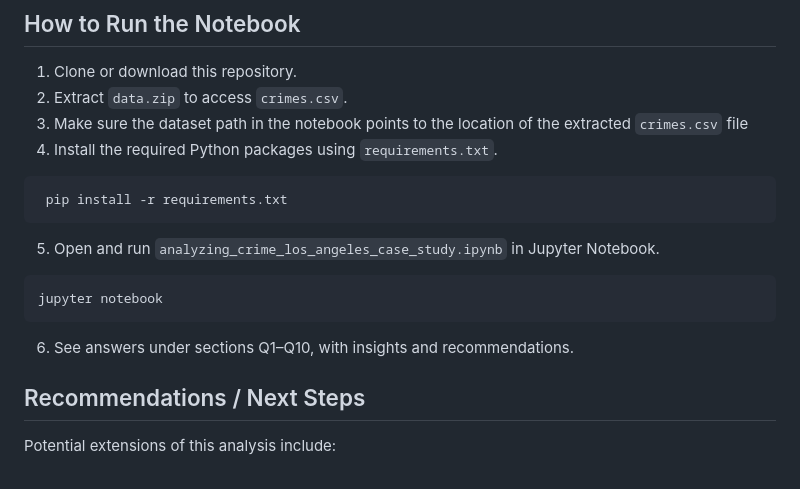
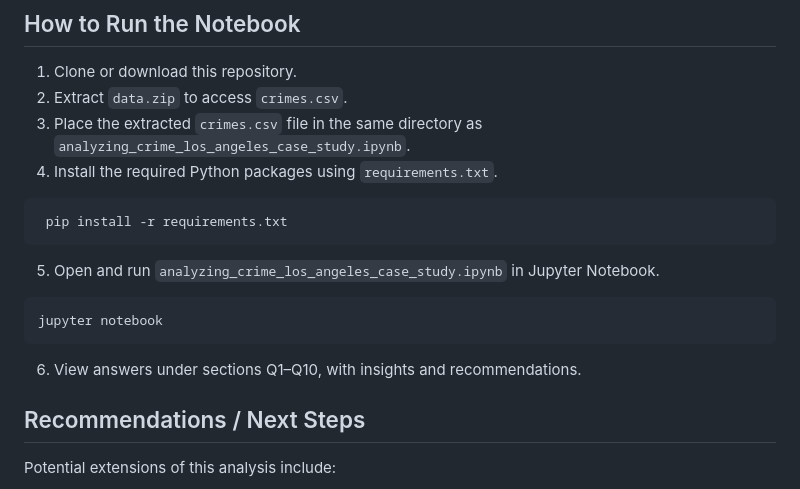
Before and after one commit to Andrezascientist/analyzing_crime_los_angeles_case_study, a Markdown page: README.md, the part around the change. Drawn GitHub-style.

````diff
--- a/README.md
+++ b/README.md
@@ -217,7 +217,7 @@ This project is designed to demonstrate the practical skills expected in analyti
 
 1. Clone or download this repository.
 2. Extract `data.zip` to access `crimes.csv`.
-3. Make sure the dataset path in the notebook points to the location of the extracted `crimes.csv` file
+3. Place the extracted `crimes.csv` file in the same directory as `analyzing_crime_los_angeles_case_study.ipynb`.
 4. Install the required Python packages using `requirements.txt`.
 
 ```bash
@@ -229,7 +229,7 @@ This project is designed to demonstrate the practical skills expected in analyti
 ```bash
 jupyter notebook
 ```
-6. See answers under sections Q1–Q10, with insights and recommendations.
+6. View answers under sections Q1–Q10, with insights and recommendations.
 
 ## Recommendations / Next Steps
 
````
